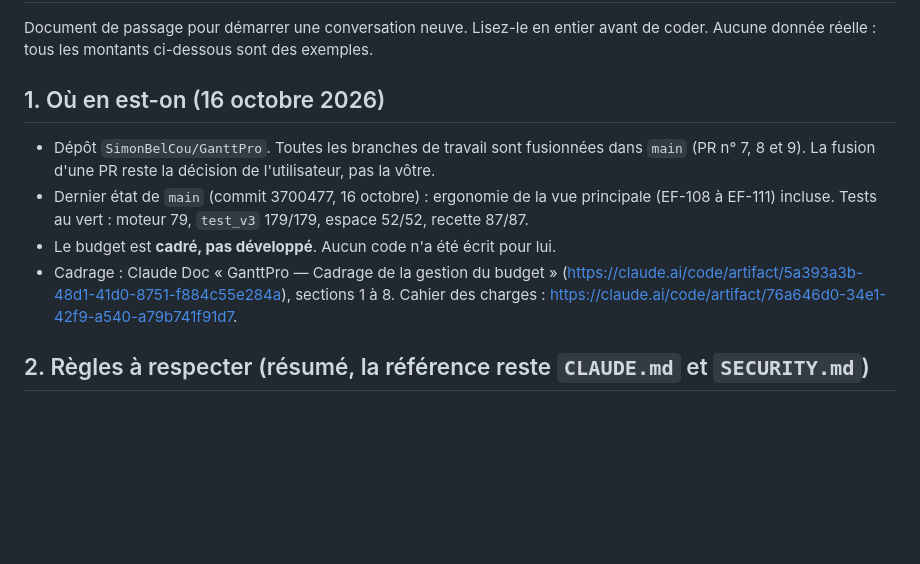
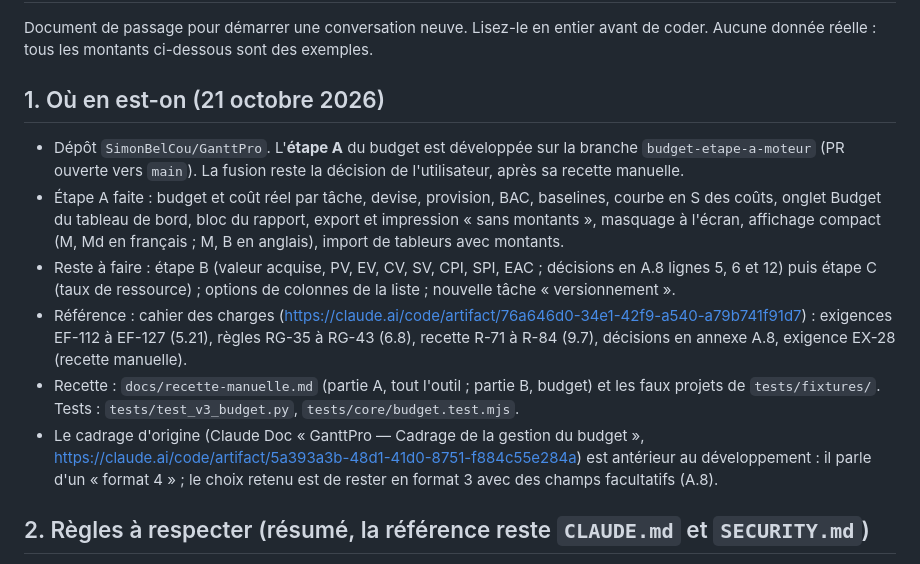
Before and after one commit to SimonBelCou/GanttPro, a Markdown page: docs/reprise-budget.md, the part around the change. Rendered like a GitHub page; blank space fills up the shorter version.

Commit message:
Budget étape A : document de reprise à jour (état, références, recette)
Co-Authored-By: Claude Sonnet 5.5 <noreply@anthropic.com>
Claude-Session: https://claude.ai/code/session_01XzzWved2FTcnf63goHfU1f

```diff
--- a/docs/reprise-budget.md
+++ b/docs/reprise-budget.md
@@ -3,16 +3,23 @@
 Document de passage pour démarrer une conversation neuve. Lisez-le en entier avant de coder.
 Aucune donnée réelle : tous les montants ci-dessous sont des exemples.
 
-## 1. Où en est-on (16 octobre 2026)
+## 1. Où en est-on (21 octobre 2026)
 
-- Dépôt `SimonBelCou/GanttPro`. Toutes les branches de travail sont fusionnées dans `main` (PR n° 7, 8 et 9).
-  La fusion d'une PR reste la décision de l'utilisateur, pas la vôtre.
-- Dernier état de `main` (commit 3700477, 16 octobre) : ergonomie de la vue principale (EF-108 à EF-111) incluse.
-  Tests au vert : moteur 79, `test_v3` 179/179, espace 52/52, recette 87/87.
-- Le budget est **cadré, pas développé**. Aucun code n'a été écrit pour lui.
-- Cadrage : Claude Doc « GanttPro — Cadrage de la gestion du budget »
-  (https://claude.ai/code/artifact/5a393a3b-48d1-41d0-8751-f884c55e284a), sections 1 à 8.
-  Cahier des charges : https://claude.ai/code/artifact/76a646d0-34e1-42f9-a540-a79b741f91d7.
+- Dépôt `SimonBelCou/GanttPro`. L'**étape A** du budget est développée sur la branche `budget-etape-a-moteur` (PR
+  ouverte vers `main`). La fusion reste la décision de l'utilisateur, après sa recette manuelle.
+- Étape A faite : budget et coût réel par tâche, devise, provision, BAC, baselines, courbe en S des coûts, onglet
+  Budget du tableau de bord, bloc du rapport, export et impression « sans montants », masquage à l'écran, affichage
+  compact (M, Md en français ; M, B en anglais), import de tableurs avec montants.
+- Reste à faire : étape B (valeur acquise, PV, EV, CV, SV, CPI, SPI, EAC ; décisions en A.8 lignes 5, 6 et 12) puis
+  étape C (taux de ressource) ; options de colonnes de la liste ; nouvelle tâche « versionnement ».
+- Référence : cahier des charges
+  (https://claude.ai/code/artifact/76a646d0-34e1-42f9-a540-a79b741f91d7) : exigences EF-112 à EF-127 (5.21), règles
+  RG-35 à RG-43 (6.8), recette R-71 à R-84 (9.7), décisions en annexe A.8, exigence EX-28 (recette manuelle).
+- Recette : `docs/recette-manuelle.md` (partie A, tout l'outil ; partie B, budget) et les faux projets de
+  `tests/fixtures/`. Tests : `tests/test_v3_budget.py`, `tests/core/budget.test.mjs`.
+- Le cadrage d'origine (Claude Doc « GanttPro — Cadrage de la gestion du budget »,
+  https://claude.ai/code/artifact/5a393a3b-48d1-41d0-8751-f884c55e284a) est antérieur au développement : il parle
+  d'un « format 4 » ; le choix retenu est de rester en format 3 avec des champs facultatifs (A.8).
 
 ## 2. Règles à respecter (résumé, la référence reste `CLAUDE.md` et `SECURITY.md`)
 
```
